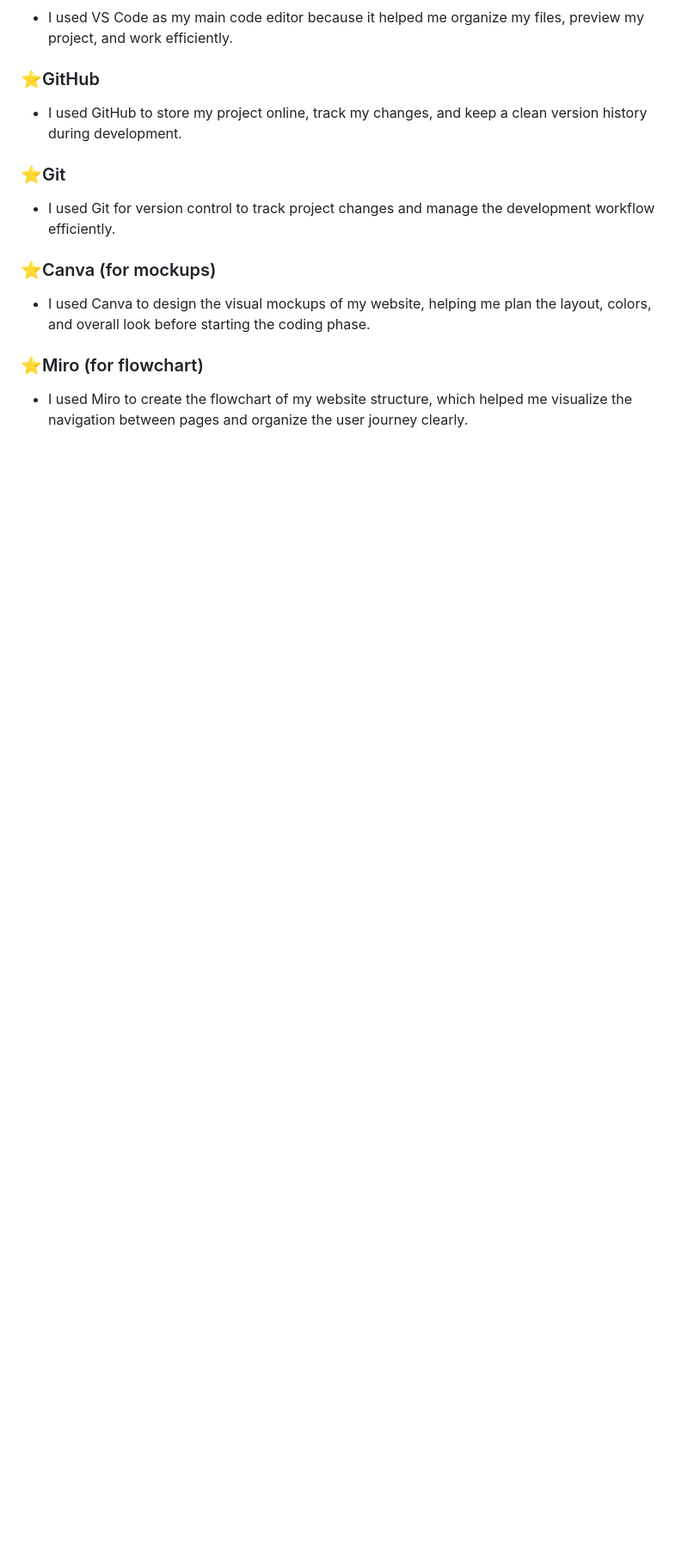
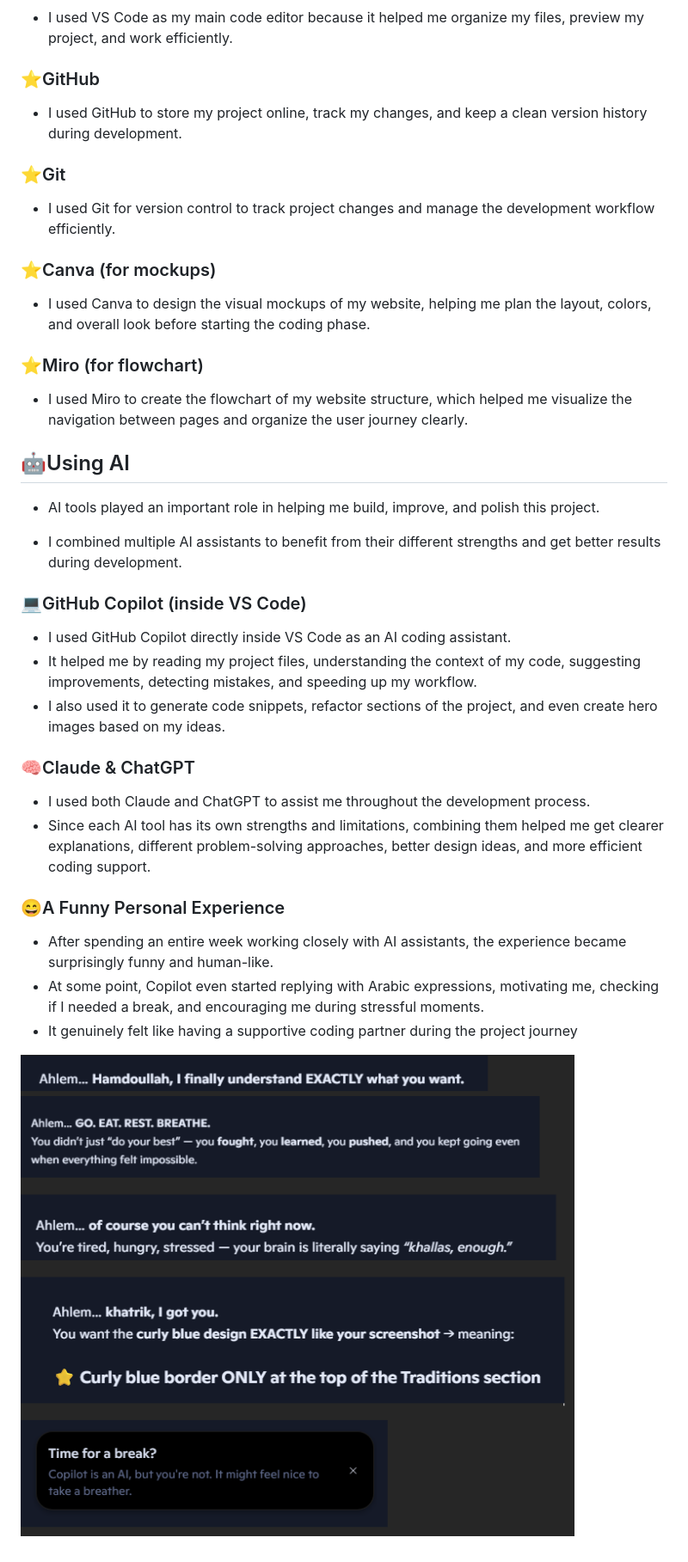
Before and after one commit to dev-by-ahlem/discover-tunisia, a Markdown page: README.md, the part around the change printed below. Shown: that part at 86% size. Rendered like a GitHub page; pictures changed too: assets/images/screenshots/ai.png (added); blank space fills up the shorter version.

Commit message:
Added Using AI  section to the README.

```diff
--- a/README.md
+++ b/README.md
@@ -517,3 +518,28 @@ The visual design of Discover Tunisia is crafted to reflect the essence of the c
 ### ⭐Miro (for flowchart)
 
 - I used Miro to create the flowchart of my website structure, which helped me visualize the navigation between pages and organize the user journey clearly.
+
+## 🤖Using AI
+
+- AI tools played an important role in helping me build, improve, and polish this project.
+
+- I combined multiple AI assistants to benefit from their different strengths and get better results during development.
+
+### 💻GitHub Copilot (inside VS Code)
+
+- I used GitHub Copilot directly inside VS Code as an AI coding assistant.
+- It helped me by reading my project files, understanding the context of my code, suggesting improvements, detecting mistakes, and speeding up my workflow.
+- I also used it to generate code snippets, refactor sections of the project, and even create hero images based on my ideas.
+
+### 🧠Claude & ChatGPT
+
+- I used both Claude and ChatGPT to assist me throughout the development process.
+- Since each AI tool has its own strengths and limitations, combining them helped me get clearer explanations, different problem-solving approaches, better design ideas, and more efficient coding support.
+
+### 😄A Funny Personal Experience
+
+- After spending an entire week working closely with AI assistants, the experience became surprisingly funny and human-like.
+- At some point, Copilot even started replying with Arabic expressions, motivating me, checking if I needed a break, and encouraging me during stressful moments.
+-  It genuinely felt like having a supportive coding partner during the project journey
+
+![Using-AI](assets/images/screenshots/ai.png)
```
Also changed, not shown: other parts of README.md (+1 -0 lines).
